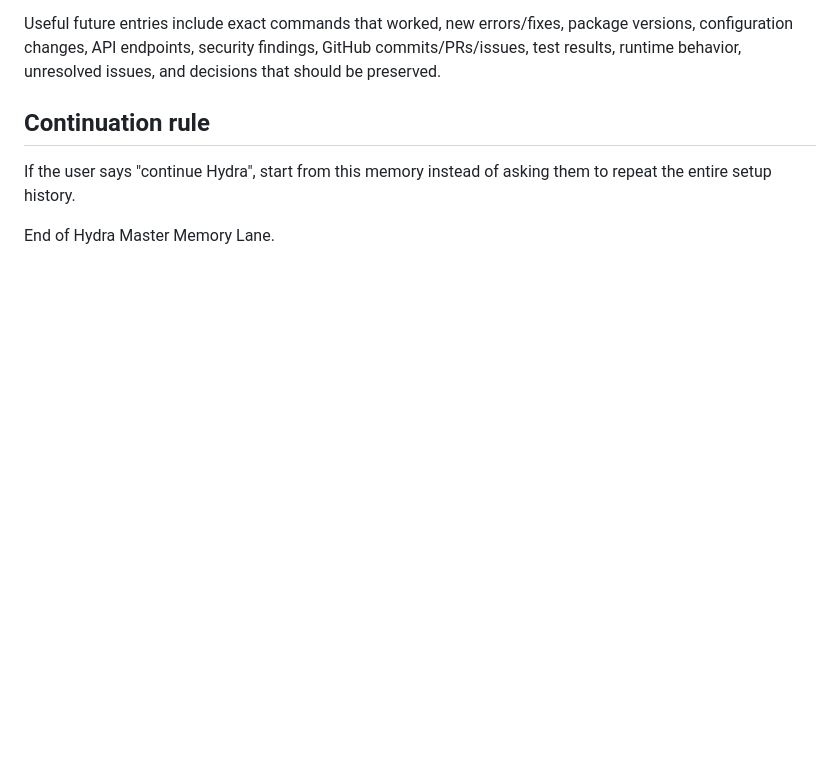
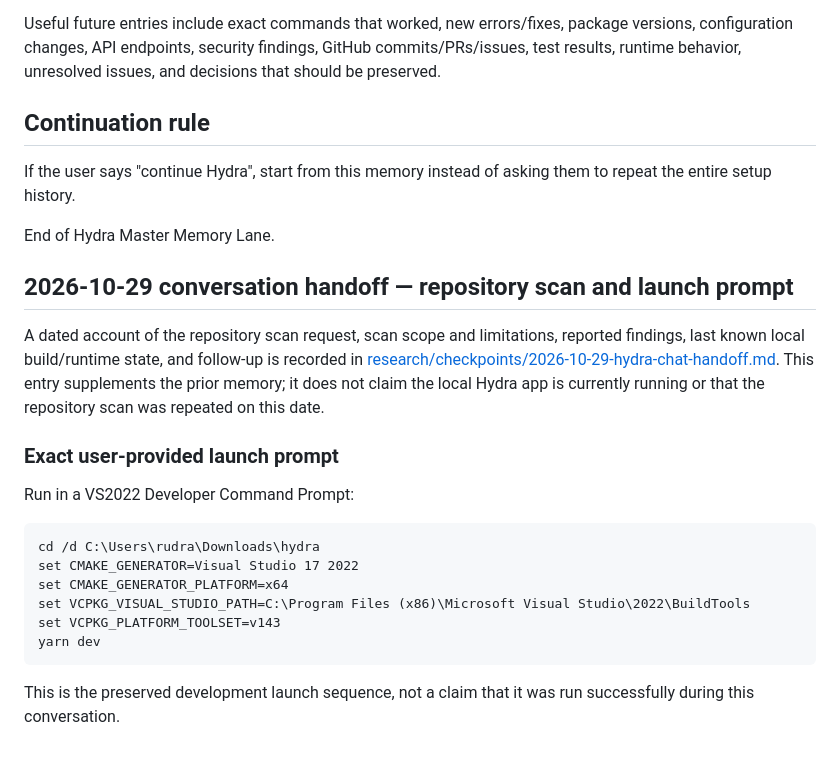
Before and after one commit to rudra-khandelwal/hydra, a Markdown page: Hydra-Memory/README.md, the part around one of its changes. GitHub-like rendering; blank space fills up the shorter version.

Commit message:
docs: update Hydra memory with 2026-10-29 handoff

````diff
--- a/Hydra-Memory/README.md
+++ b/Hydra-Memory/README.md
@@ -235,3 +235,23 @@ Useful future entries include exact commands that worked, new errors/fixes, pack
 If the user says "continue Hydra", start from this memory instead of asking them to repeat the entire setup history.
 
 End of Hydra Master Memory Lane.
+
+
+## 2026-10-29 conversation handoff — repository scan and launch prompt
+
+A dated account of the repository scan request, scan scope and limitations, reported findings, last known local build/runtime state, and follow-up is recorded in [research/checkpoints/2026-10-29-hydra-chat-handoff.md](../research/checkpoints/2026-10-29-hydra-chat-handoff.md). This entry supplements the prior memory; it does not claim the local Hydra app is currently running or that the repository scan was repeated on this date.
+
+### Exact user-provided launch prompt
+
+Run in a VS2022 Developer Command Prompt:
+
+```bat
+cd /d C:\Users\rudra\Downloads\hydra
+set CMAKE_GENERATOR=Visual Studio 17 2022
+set CMAKE_GENERATOR_PLATFORM=x64
+set VCPKG_VISUAL_STUDIO_PATH=C:\Program Files (x86)\Microsoft Visual Studio\2022\BuildTools
+set VCPKG_PLATFORM_TOOLSET=v143
+yarn dev
+```
+
+This is the preserved development launch sequence, not a claim that it was run successfully during this conversation.
````
Also changed, not shown: other parts of Hydra-Memory/README.md (+1 -1 lines).
